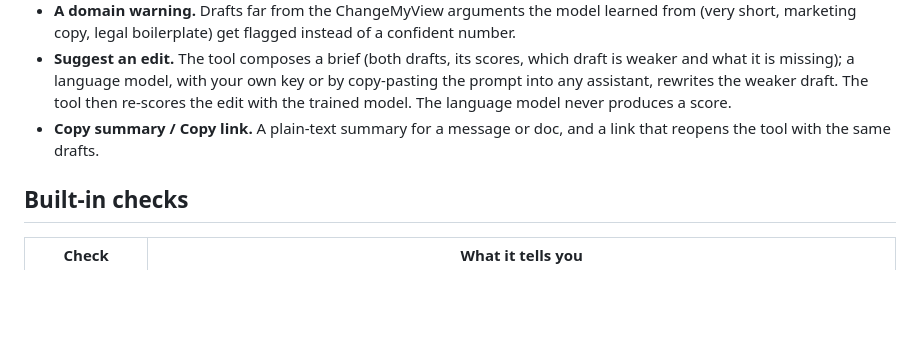
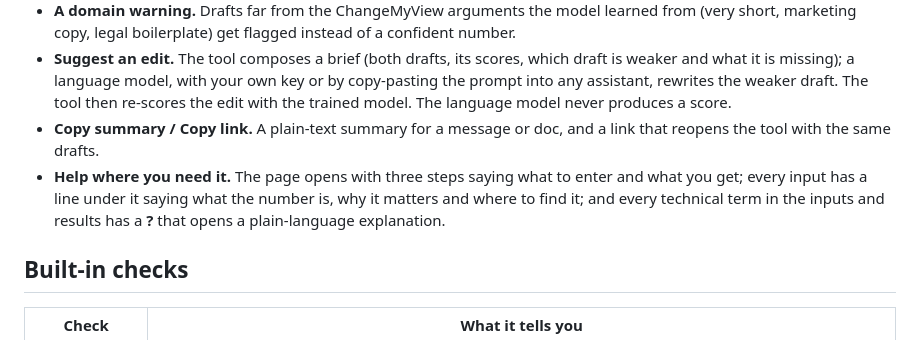
Before and after one commit to omidgolchin/persuasion-checker, a Markdown page: README.md, the part around one of its changes. Drawn GitHub-style; blank space fills up the shorter version.

```diff
--- a/README.md
+++ b/README.md
@@ -15,6 +15,7 @@ For anyone choosing between two versions of an argument: paste the view you are
 - **A domain warning.** Drafts far from the ChangeMyView arguments the model learned from (very short, marketing copy, legal boilerplate) get flagged instead of a confident number.
 - **Suggest an edit.** The tool composes a brief (both drafts, its scores, which draft is weaker and what it is missing); a language model, with your own key or by copy-pasting the prompt into any assistant, rewrites the weaker draft. The tool then re-scores the edit with the trained model. The language model never produces a score.
 - **Copy summary / Copy link.** A plain-text summary for a message or doc, and a link that reopens the tool with the same drafts.
+- **Help where you need it.** The page opens with three steps saying what to enter and what you get; every input has a line under it saying what the number is, why it matters and where to find it; and every technical term in the inputs and results has a **?** that opens a plain-language explanation.
 
 ## Built-in checks
 
```
Also changed, not shown: other parts of README.md (+2 -2 lines), docs/hero.gif, docs/screenshots/desktop.png, docs/screenshots/phone.png, 4 other files.
